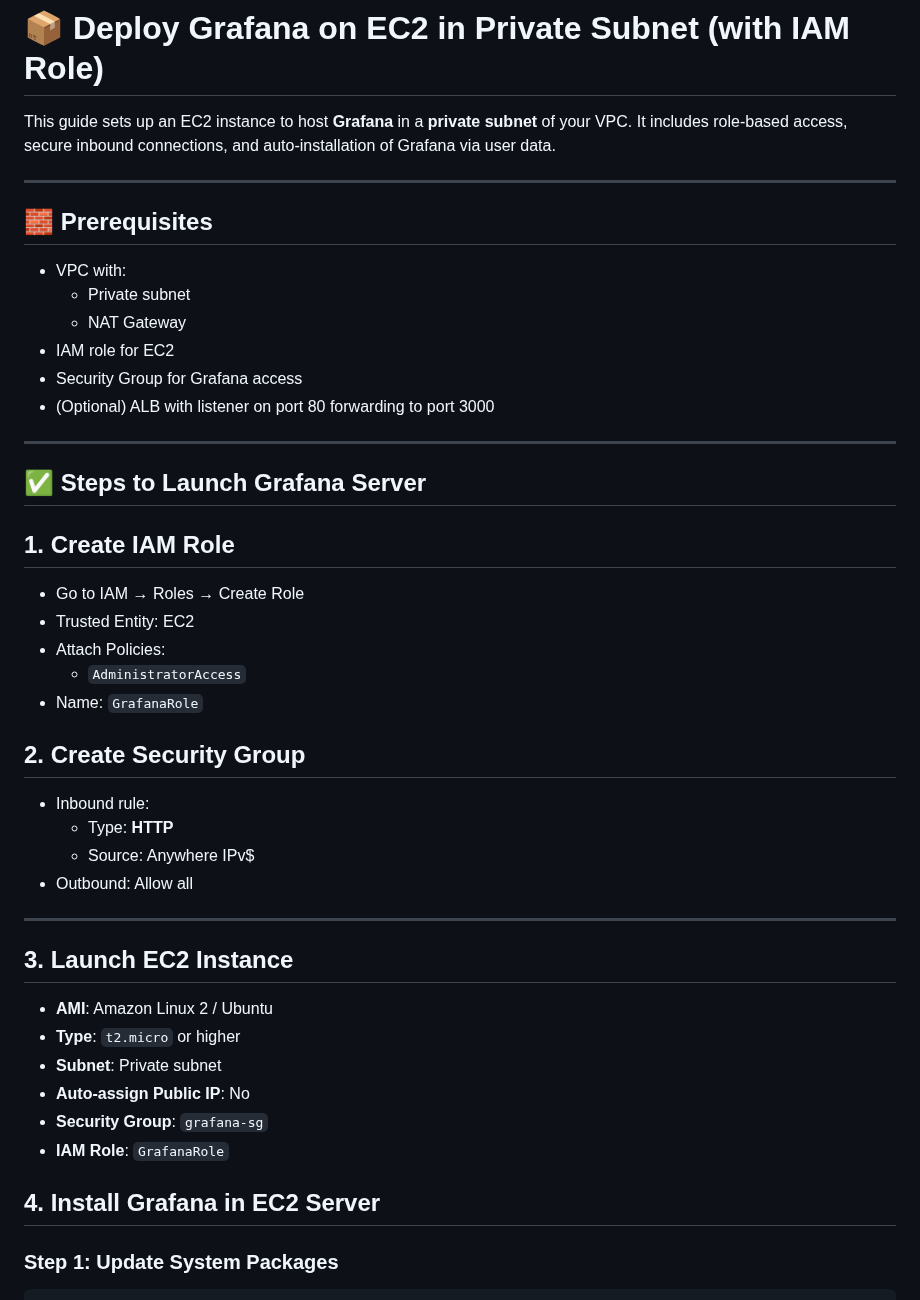
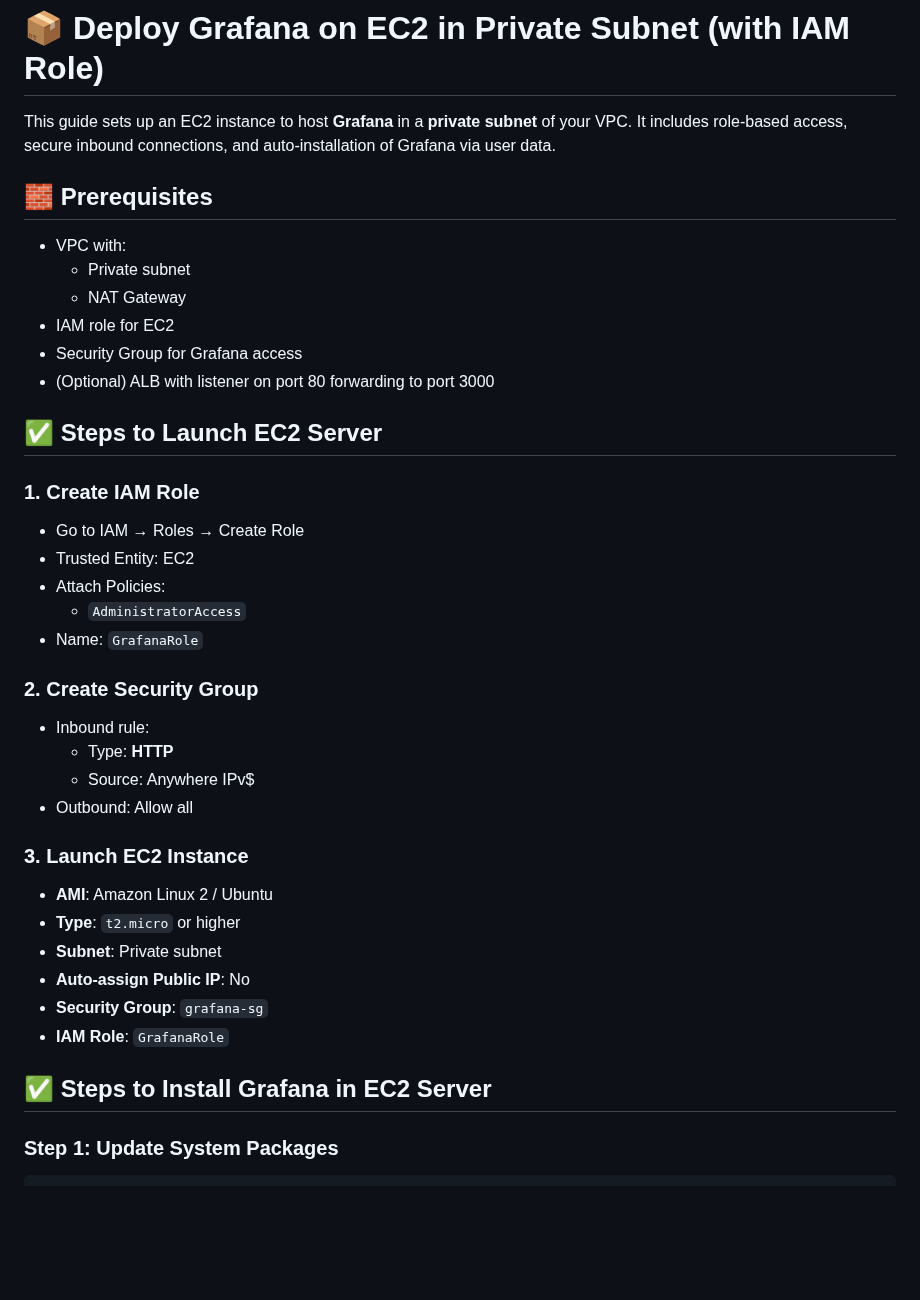
Before and after one commit to akhil27051999/AWS-3-Tier-Architecture, a Markdown page: 02-Manual-Setup/02-Complete-VPC-Setup/04-EC2-Server-Setup.md, the part around the change. GitHub-like rendering; blank space fills up the shorter version.

```diff
--- a/02-Manual-Setup/02-Complete-VPC-Setup/04-EC2-Server-Setup.md
+++ b/02-Manual-Setup/02-Complete-VPC-Setup/04-EC2-Server-Setup.md
@@ -2,7 +2,6 @@
 
 This guide sets up an EC2 instance to host **Grafana** in a **private subnet** of your VPC. It includes role-based access, secure inbound connections, and auto-installation of Grafana via user data.
 
----
 
 ## 🧱 Prerequisites
 
@@ -13,11 +12,10 @@ This guide sets up an EC2 instance to host **Grafana** in a **private subnet** o
 - Security Group for Grafana access
 - (Optional) ALB with listener on port 80 forwarding to port 3000
 
----
 
-## ✅ Steps to Launch Grafana Server
+## ✅ Steps to Launch EC2 Server
 
-## 1. Create IAM Role
+### 1. Create IAM Role
 
 - Go to IAM → Roles → Create Role
 - Trusted Entity: EC2
@@ -26,16 +24,15 @@ This guide sets up an EC2 instance to host **Grafana** in a **private subnet** o
 - Name: `GrafanaRole`
 
 
-## 2. Create Security Group
+### 2. Create Security Group
 
 - Inbound rule:
   - Type: **HTTP**
   - Source: Anywhere IPv$
 - Outbound: Allow all
 
----
 
-## 3. Launch EC2 Instance
+### 3. Launch EC2 Instance
 
 - **AMI**: Amazon Linux 2 / Ubuntu
 - **Type**: `t2.micro` or higher
@@ -44,7 +41,7 @@ This guide sets up an EC2 instance to host **Grafana** in a **private subnet** o
 - **Security Group**: `grafana-sg`
 - **IAM Role**: `GrafanaRole`
 
-## 4. Install Grafana in EC2 Server
+## ✅ Steps to Install Grafana in EC2 Server
 
 ### Step 1: Update System Packages
 
```
